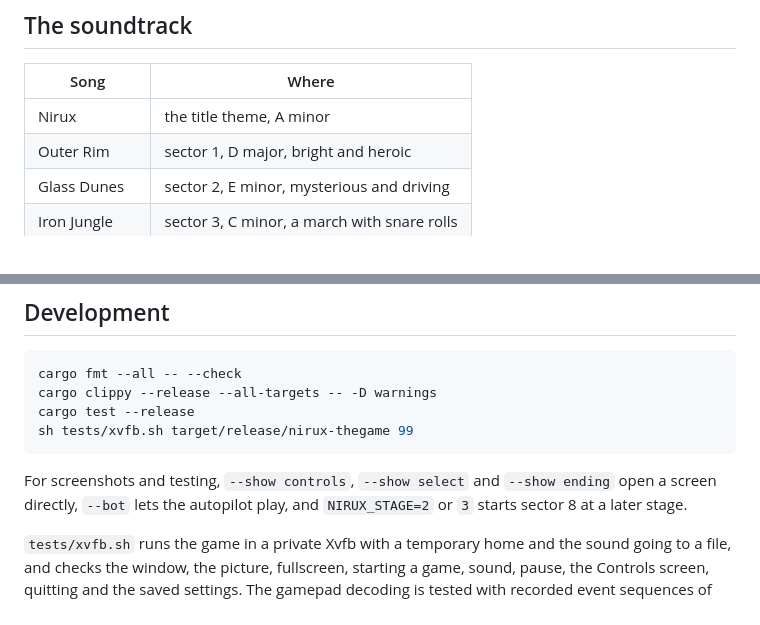
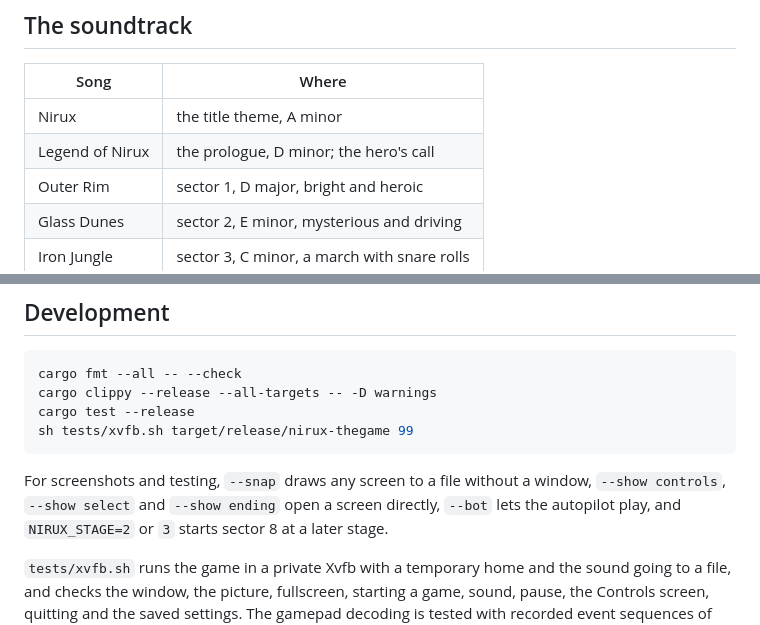
Before and after one commit to nirucon/nirux-thegame, a Markdown page: README.md, 2 parts joined by grey strips. Rendered like a GitHub page.

````diff
--- a/README.md
+++ b/README.md
@@ -126,6 +145,7 @@ time.
 | Song | Where |
 | --- | --- |
 | Nirux | the title theme, A minor |
+| Legend of Nirux | the prologue, D minor; the hero's call |
 | Outer Rim | sector 1, D major, bright and heroic |
 | Glass Dunes | sector 2, E minor, mysterious and driving |
 | Iron Jungle | sector 3, C minor, a march with snare rolls |
@@ -197,7 +220,8 @@ cargo test --release
 sh tests/xvfb.sh target/release/nirux-thegame 99
 ```
 
-For screenshots and testing, `--show controls`, `--show select` and
+For screenshots and testing, `--snap` draws any screen to a file without
+a window, `--show controls`, `--show select` and
 `--show ending` open a screen directly, `--bot` lets the autopilot play,
 and `NIRUX_STAGE=2` or `3` starts sector 8 at a later stage.
 
````
Also changed, not shown: other parts of README.md (+25 -3 lines), CHANGELOG.md (+24 -0 lines), docs/LORE.md (added, +81 -0 lines), docs/NIRUX-II.md (added, +100 -0 lines), docs/screenshots/ending.png (added), docs/screenshots/intro.png (added), docs/screenshots/story.png (added), docs/screenshots/title.png, 11 other files.
